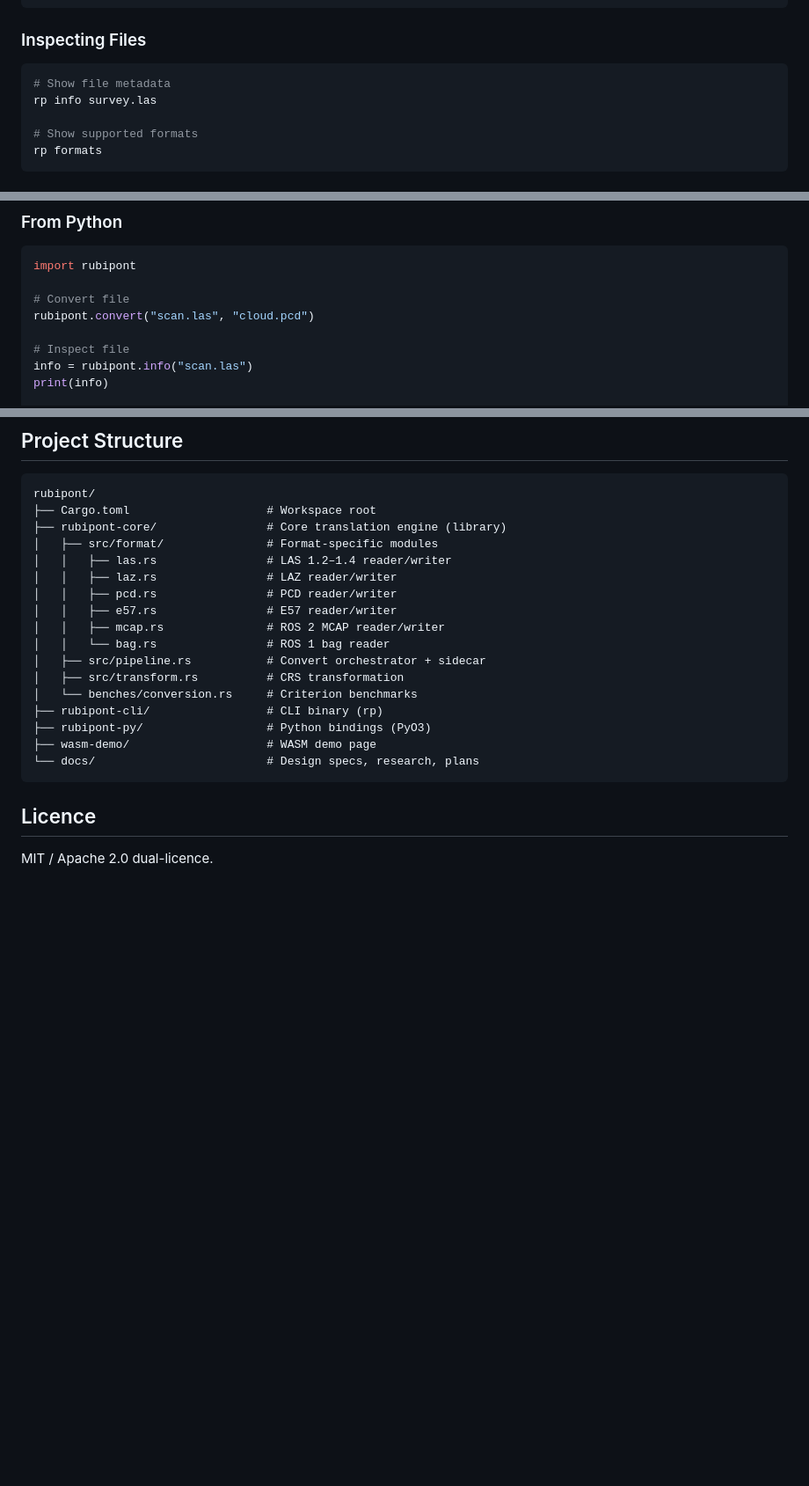
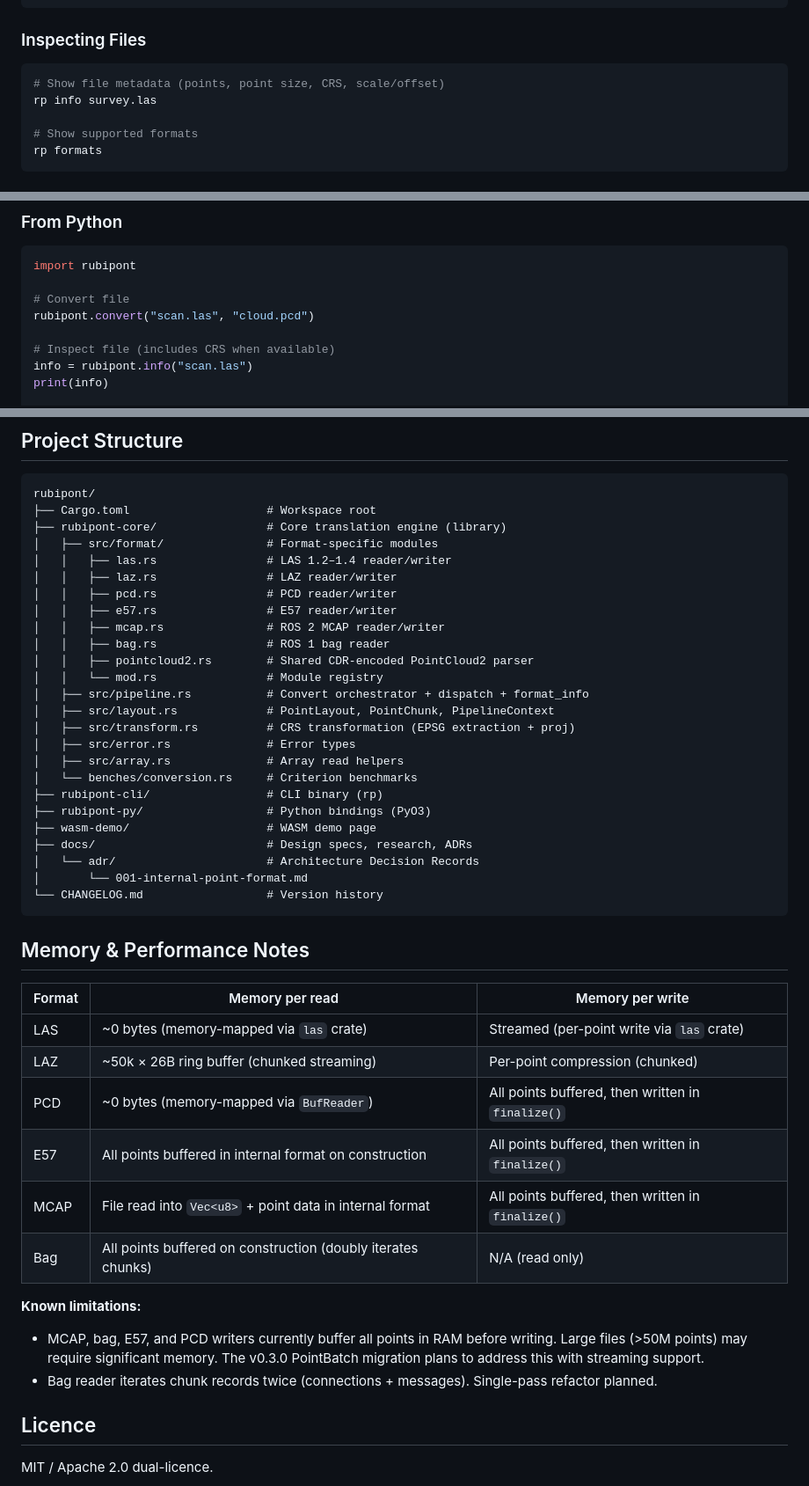
Before and after one commit to mabo-du/rubipont, a Markdown page: README.md, 3 parts joined by grey strips. Shown at 88% size. Rendered like a GitHub page; blank space fills up the shorter version.

````diff
--- a/README.md
+++ b/README.md
@@ -102,7 +105,7 @@ rp convert vehicle_run.mcap output.laz
 ### Inspecting Files
 
 ```bash
-# Show file metadata
+# Show file metadata (points, point size, CRS, scale/offset)
 rp info survey.las
 
 # Show supported formats
@@ -127,7 +130,7 @@ import rubipont
 # Convert file
 rubipont.convert("scan.las", "cloud.pcd")
 
-# Inspect file
+# Inspect file (includes CRS when available)
 info = rubipont.info("scan.las")
 print(info)
 
@@ -148,15 +151,38 @@ rubipont/
 │   │   ├── pcd.rs                # PCD reader/writer
 │   │   ├── e57.rs                # E57 reader/writer
 │   │   ├── mcap.rs               # ROS 2 MCAP reader/writer
-│   │   └── bag.rs                # ROS 1 bag reader
-│   ├── src/pipeline.rs           # Convert orchestrator + sidecar
-│   ├── src/transform.rs          # CRS transformation
+│   │   ├── bag.rs                # ROS 1 bag reader
+│   │   ├── pointcloud2.rs        # Shared CDR-encoded PointCloud2 parser
+│   │   └── mod.rs                # Module registry
+│   ├── src/pipeline.rs           # Convert orchestrator + dispatch + format_info
+│   ├── src/layout.rs             # PointLayout, PointChunk, PipelineContext
+│   ├── src/transform.rs          # CRS transformation (EPSG extraction + proj)
+│   ├── src/error.rs              # Error types
+│   ├── src/array.rs              # Array read helpers
 │   └── benches/conversion.rs     # Criterion benchmarks
 ├── rubipont-cli/                 # CLI binary (rp)
 ├── rubipont-py/                  # Python bindings (PyO3)
 ├── wasm-demo/                    # WASM demo page
-└── docs/                         # Design specs, research, plans
+├── docs/                         # Design specs, research, ADRs
+│   └── adr/                      # Architecture Decision Records
+│       └── 001-internal-point-format.md
+└── CHANGELOG.md                  # Version history
 ```
+
+## Memory & Performance Notes
+
+| Format | Memory per read | Memory per write |
+|---|---|---|
+| LAS | ~0 bytes (memory-mapped via `las` crate) | Streamed (per-point write via `las` crate) |
+| LAZ | ~50k × 26B ring buffer (chunked streaming) | Per-point compression (chunked) |
+| PCD | ~0 bytes (memory-mapped via `BufReader`) | All points buffered, then written in `finalize()` |
+| E57 | All points buffered in internal format on construction | All points buffered, then written in `finalize()` |
+| MCAP | File read into `Vec<u8>` + point data in internal format | All points buffered, then written in `finalize()` |
+| Bag | All points buffered on construction (doubly iterates chunks) | N/A (read only) |
+
+**Known limitations:**
+- MCAP, bag, E57, and PCD writers currently buffer all points in RAM before writing. Large files (>50M points) may require significant memory. The v0.3.0 PointBatch migration plans to address this with streaming support.
+- Bag reader iterates chunk records twice (connections + messages). Single-pass refactor planned.
 
 ## Licence
 
````
Also changed, not shown: other parts of README.md (+14 -11 lines), docs/USER_GUIDE.md (+94 -69 lines).
